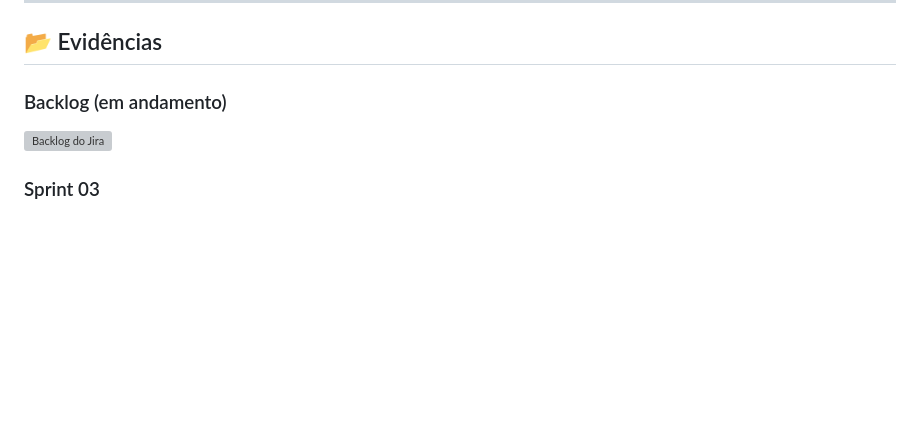
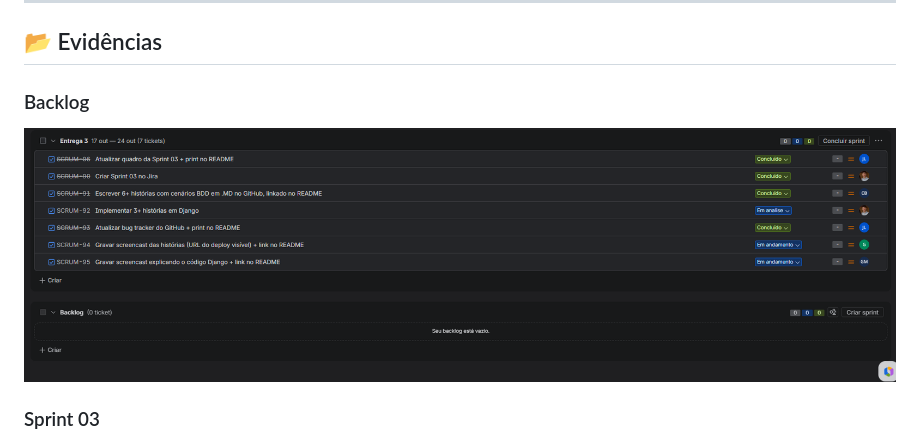
Before and after one commit to BelmontBeta/projeto-impacta, a Markdown page: README.md, the part around the change. GitHub-like rendering; blank space fills up the shorter version; grey boxes are pictures that could not be loaded.

Commit message:
Update backlog section in README

```diff
--- a/README.md
+++ b/README.md
@@ -546,9 +546,9 @@ As histórias completas, com cenários BDD e critérios de aceitação, além da
 
 ## 📂 Evidências
 
-### Backlog (em andamento)
+### Backlog
 
-![Backlog do Jira]()
+![Backlog do Jira](docs/backlog-jira.png)
 
 ### Sprint 03
 
```
